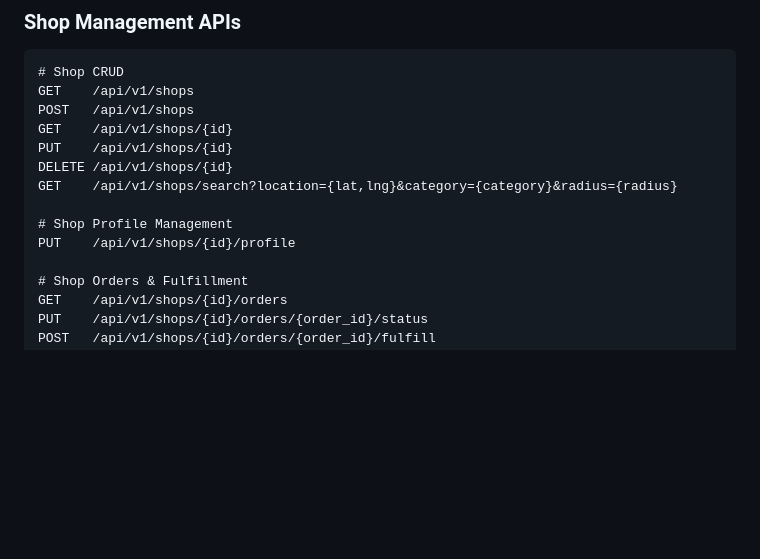
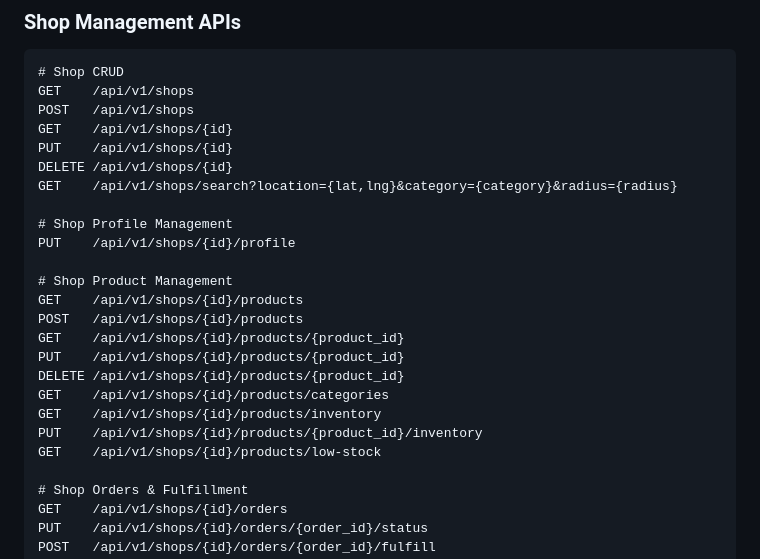
Before and after one commit to tojinguyen/Go-Shop-Backend, a Markdown page: README.md, the part around the change. GitHub-like rendering; blank space fills up the shorter version.

Commit message:
chore: add product management endpoints to API documentation

```diff
--- a/README.md
+++ b/README.md
@@ -129,6 +129,17 @@ GET    /api/v1/shops/search?location={lat,lng}&category={category}&radius={radiu
 
 # Shop Profile Management
 PUT    /api/v1/shops/{id}/profile
+
+# Shop Product Management
+GET    /api/v1/shops/{id}/products
+POST   /api/v1/shops/{id}/products
+GET    /api/v1/shops/{id}/products/{product_id}
+PUT    /api/v1/shops/{id}/products/{product_id}
+DELETE /api/v1/shops/{id}/products/{product_id}
+GET    /api/v1/shops/{id}/products/categories
+GET    /api/v1/shops/{id}/products/inventory
+PUT    /api/v1/shops/{id}/products/{product_id}/inventory
+GET    /api/v1/shops/{id}/products/low-stock
 
 # Shop Orders & Fulfillment
 GET    /api/v1/shops/{id}/orders
```
